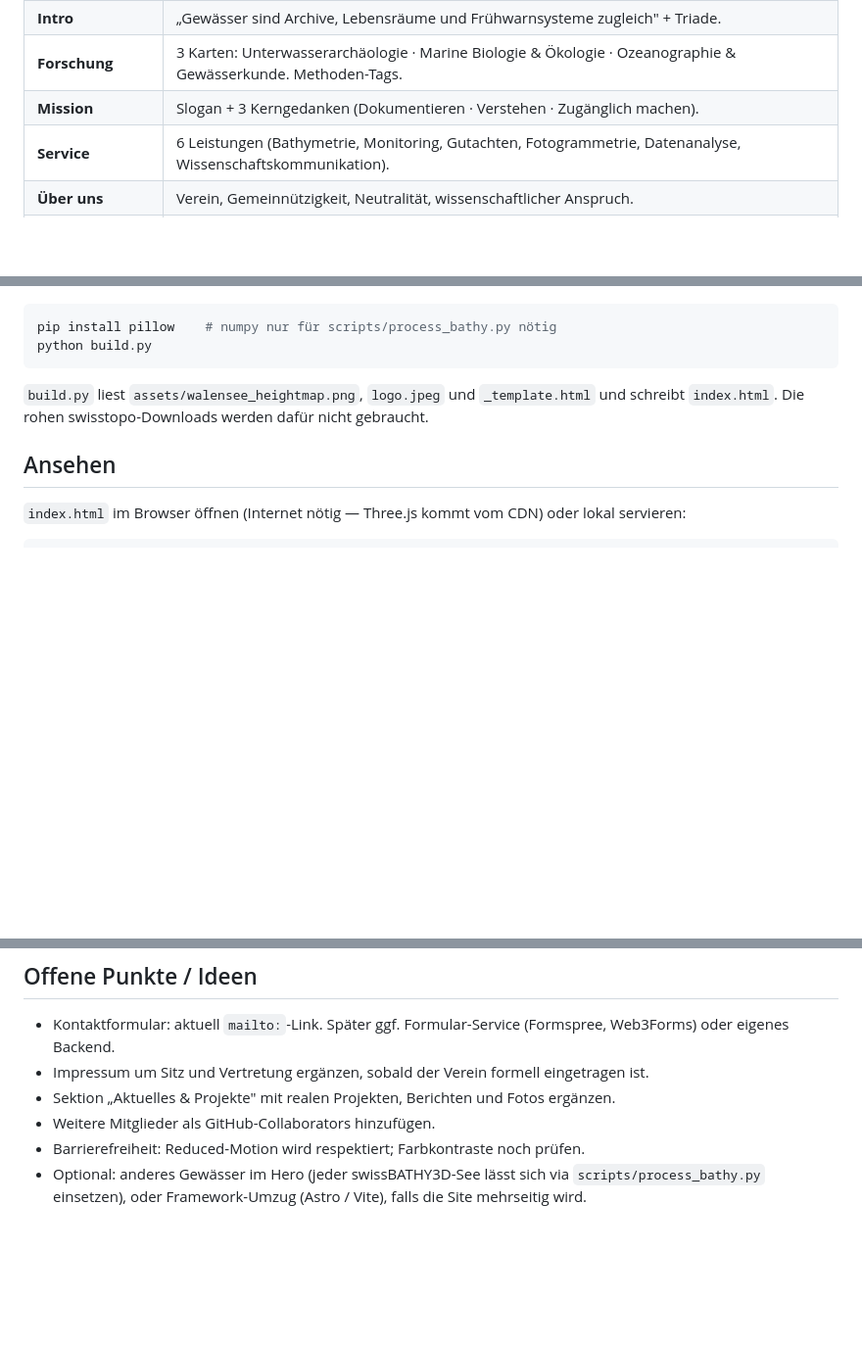
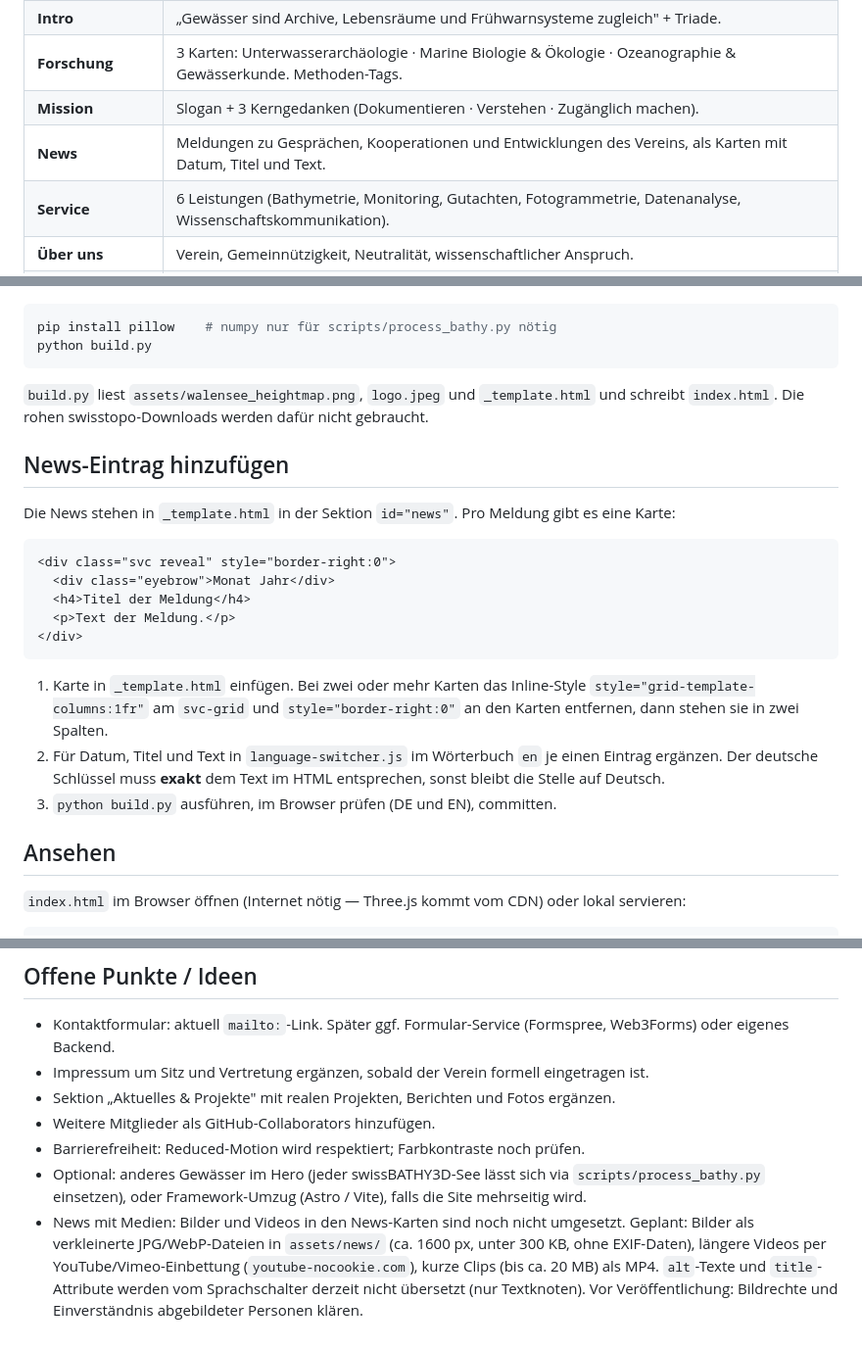
Before and after one commit to YCornillie/science-under-pressure-website, a Markdown page: README.md, 3 parts joined by grey strips. Shown at 98% size. Rendered like a GitHub page; blank space fills up the shorter version.

Commit message:
README: News-Sektion und Hinweis zu Medien

````diff
--- a/README.md
+++ b/README.md
@@ -19,6 +19,7 @@ Rennstrecke zeigt der Hero ein **echtes bathymetrisches 3D-Relief** eines Schwei
 | **Intro** | „Gewässer sind Archive, Lebensräume und Frühwarnsysteme zugleich" + Triade. |
 | **Forschung** | 3 Karten: Unterwasserarchäologie · Marine Biologie & Ökologie · Ozeanographie & Gewässerkunde. Methoden-Tags. |
 | **Mission** | Slogan + 3 Kerngedanken (Dokumentieren · Verstehen · Zugänglich machen). |
+| **News** | Meldungen zu Gesprächen, Kooperationen und Entwicklungen des Vereins, als Karten mit Datum, Titel und Text. |
 | **Service** | 6 Leistungen (Bathymetrie, Monitoring, Gutachten, Fotogrammetrie, Datenanalyse, Wissenschaftskommunikation). |
 | **Über uns** | Verein, Gemeinnützigkeit, Neutralität, wissenschaftlicher Anspruch. |
 | **Mitmachen / Kontakt** | Zielgruppen und `mailto:`-Link auf `info@science-under-pressure.org`. |
@@ -91,6 +92,25 @@ python build.py
 `build.py` liest `assets/walensee_heightmap.png`, `logo.jpeg` und `_template.html` und
 schreibt `index.html`. Die rohen swisstopo-Downloads werden dafür nicht gebraucht.
 
+## News-Eintrag hinzufügen
+
+Die News stehen in `_template.html` in der Sektion `id="news"`. Pro Meldung gibt es eine Karte:
+
+```html
+<div class="svc reveal" style="border-right:0">
+  <div class="eyebrow">Monat Jahr</div>
+  <h4>Titel der Meldung</h4>
+  <p>Text der Meldung.</p>
+</div>
+```
+
+1. Karte in `_template.html` einfügen. Bei zwei oder mehr Karten das Inline-Style
+   `style="grid-template-columns:1fr"` am `svc-grid` und `style="border-right:0"` an den Karten entfernen,
+   dann stehen sie in zwei Spalten.
+2. Für Datum, Titel und Text in `language-switcher.js` im Wörterbuch `en` je einen Eintrag ergänzen.
+   Der deutsche Schlüssel muss **exakt** dem Text im HTML entsprechen, sonst bleibt die Stelle auf Deutsch.
+3. `python build.py` ausführen, im Browser prüfen (DE und EN), committen.
+
 ## Ansehen
 
 `index.html` im Browser öffnen (Internet nötig — Three.js kommt vom CDN) oder lokal servieren:
@@ -117,3 +137,8 @@ python -m http.server 8777
 - Barrierefreiheit: Reduced-Motion wird respektiert; Farbkontraste noch prüfen.
 - Optional: anderes Gewässer im Hero (jeder swissBATHY3D-See lässt sich via
   `scripts/process_bathy.py` einsetzen), oder Framework-Umzug (Astro / Vite), falls die Site mehrseitig wird.
+- News mit Medien: Bilder und Videos in den News-Karten sind noch nicht umgesetzt. Geplant:
+  Bilder als verkleinerte JPG/WebP-Dateien in `assets/news/` (ca. 1600 px, unter 300 KB, ohne EXIF-Daten),
+  längere Videos per YouTube/Vimeo-Einbettung (`youtube-nocookie.com`), kurze Clips (bis ca. 20 MB) als MP4.
+  `alt`-Texte und `title`-Attribute werden vom Sprachschalter derzeit nicht übersetzt (nur Textknoten).
+  Vor Veröffentlichung: Bildrechte und Einverständnis abgebildeter Personen klären.
````
